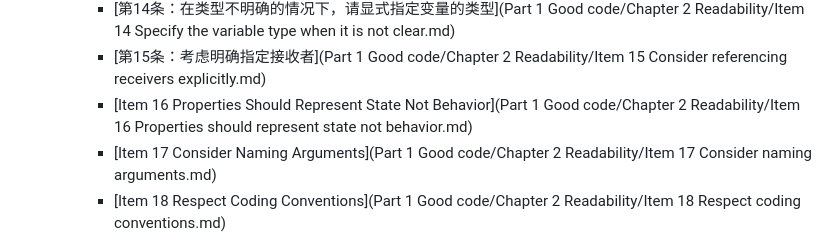
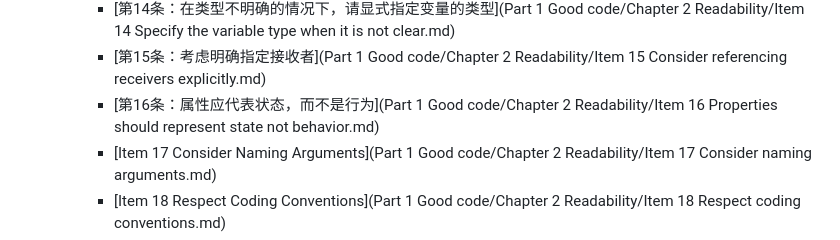
Before and after one commit to MaxzMeng/Effective-Kotlin-zh-CN, a Markdown page: SUMMARY.md, the part around the change. Rendered like a GitHub page.

```diff
--- a/SUMMARY.md
+++ b/SUMMARY.md
@@ -20,7 +20,7 @@
     * [第13条：避免返回或操作 `Unit?` ](Part 1 Good code/Chapter 2 Readability/Item%2013%20Avoid%20returning%20or%20operating%20on%20Unit%3F.md)
     * [第14条：在类型不明确的情况下，请显式指定变量的类型](Part 1 Good code/Chapter 2 Readability/Item 14 Specify the variable type when it is not clear.md)
     * [第15条：考虑明确指定接收者](Part 1 Good code/Chapter 2 Readability/Item 15 Consider referencing receivers explicitly.md)
-    * [Item 16 Properties Should Represent State Not Behavior](Part 1 Good code/Chapter 2 Readability/Item 16 Properties should represent state not behavior.md)
+    * [第16条：属性应代表状态，而不是行为](Part 1 Good code/Chapter 2 Readability/Item 16 Properties should represent state not behavior.md)
     * [Item 17 Consider Naming Arguments](Part 1 Good code/Chapter 2 Readability/Item 17 Consider naming arguments.md)
     * [Item 18 Respect Coding Conventions](Part 1 Good code/Chapter 2 Readability/Item 18 Respect coding conventions.md)
 - Part 2 Code Design
```
Also changed, not shown: Part 1 Good code/Chapter 2 Readability/Item 16 Properties should represent state not behavior.md (+28 -22 lines), 1 other file.
